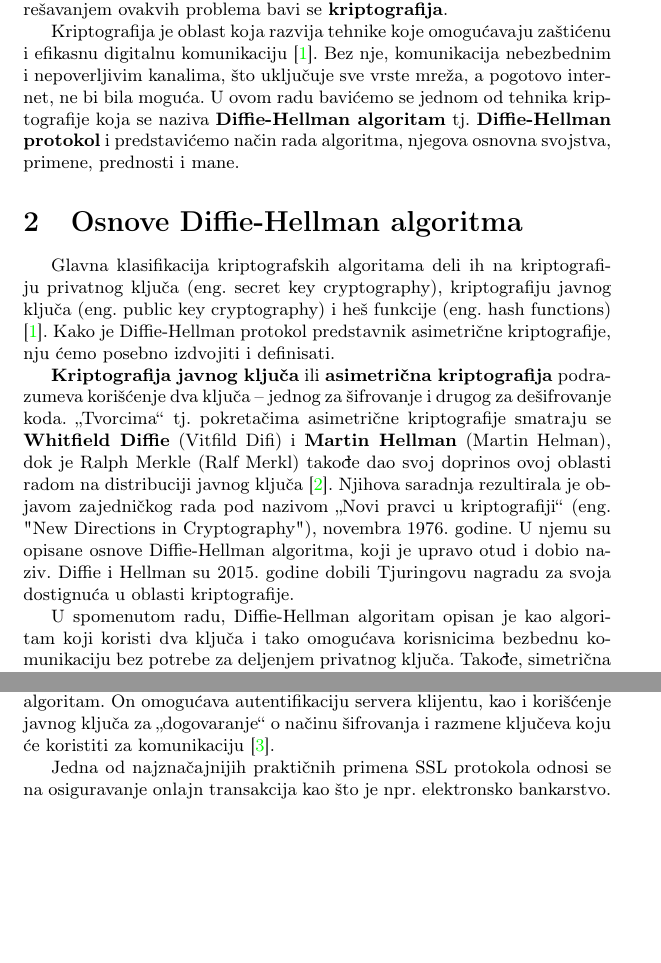
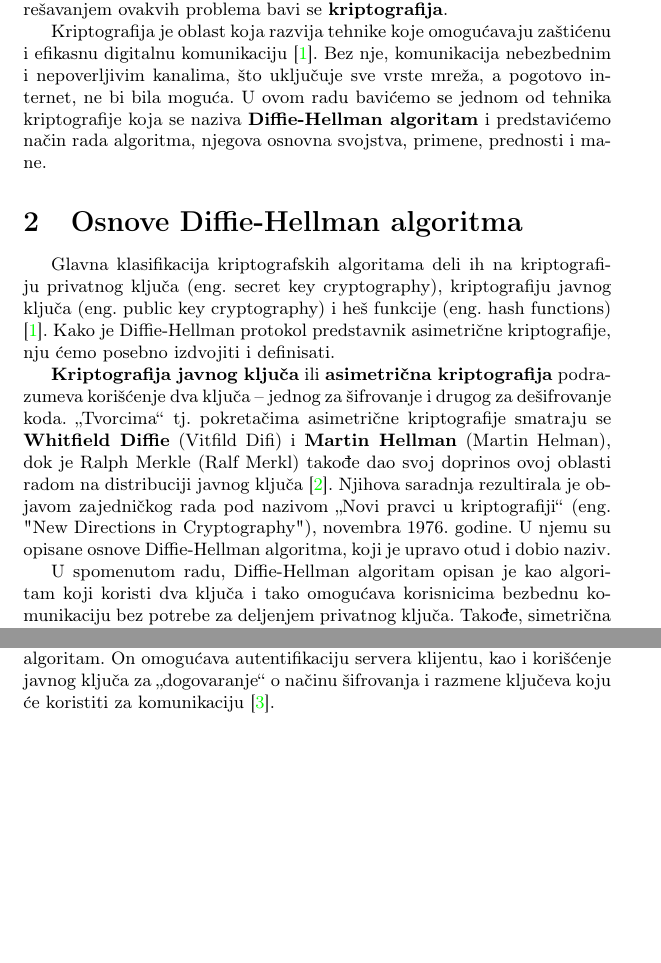
Before and after one commit to DunjaMilenkovic/6_TNP2022, a LaTeX document (radni-fajl.tex): two parts of pages 2 and 7 of 8, joined at a grey line, cut so that both start at the same text, the shorter picture padded with empty space. Compiled offline with pdfLaTeX.

Commit message:
Manje izmene teksta

```diff
--- a/radni-fajl.tex
+++ b/radni-fajl.tex
@@ -6,7 +6,7 @@
 \usepackage{url}
 \usepackage[T2A]{fontenc} % enable Cyrillic fonts
 \usepackage[utf8]{inputenc} % make weird characters work
-\usepackage{graphicx}
+\usepackage{graphicx} % potrebno za sliku
 
 \usepackage{makecell} % potrebno za formatiranje tabele
 %\usepackage{tabu}
@@ -44,12 +44,13 @@
 \label{sec:uvod}
 Sve rasprostranjenija upotreba interneta širom sveta donosi sa sobom, kako značajne prednosti u načinu istraživanja, rada, povezivanja i sl. tako i povećan rizik od nebezbedne komunikacije i razmene podataka. Bilo da se radi o individualnim, privatnim razmenama informacija između ljudi ili rada nekih od najvećih državnih institucija, bezbedna i neometana interakcija i komunikacija među korisnicima na internetu je od presudnog značaja. Glavni problem nastaje kada spoljni korisnik koji nije predviđen kao deo veze pokuša da je prekine i dođe do određenih informacija koje su originalno bile namenjene jednom od povezanih korisnika. Upravo rešavanjem ovakvih problema bavi se \textbf{kriptografija}.
 
-Kriptografija je oblast koja razvija tehnike koje omogućavaju zaštićenu i efikasnu digitalnu komunikaciju \cite{cryptography}. Bez nje, komunikacija nebezbednim i nepoverljivim kanalima, što uključuje sve vrste mreža, a pogotovo internet, ne bi bila moguća. U ovom radu bavićemo se jednom od tehnika kriptografije koja se naziva \textbf{Diffie-Hellman algoritam} tj. \textbf{Diffie-Hellman protokol} i predstavićemo način rada algoritma, njegova osnovna svojstva, primene, prednosti i mane.
+Kriptografija je oblast koja razvija tehnike koje omogućavaju zaštićenu i efikasnu digitalnu komunikaciju \cite{cryptography}. Bez nje, komunikacija nebezbednim i nepoverljivim kanalima, što uključuje sve vrste mreža, a pogotovo internet, ne bi bila moguća. U ovom radu bavićemo se jednom od tehnika kriptografije koja se naziva \textbf{Diffie-Hellman algoritam} %tj. \textbf{Diffie-Hellman protokol}
+i predstavićemo način rada algoritma, njegova osnovna svojstva, primene, prednosti i mane.
 
 \section{Osnove Diffie-Hellman algoritma}
 Glavna klasifikacija kriptografskih algoritama deli ih na kriptografiju privatnog ključa (eng. secret key cryptography), kriptografiju javnog ključa (eng. public key cryptography) i heš funkcije (eng. hash functions) \cite{cryptography}. Kako je Diffie-Hellman protokol predstavnik asimetrične kriptografije, nju ćemo posebno izdvojiti i definisati.
 
-\textbf{Kriptografija javnog ključa} ili \textbf{asimetrična kriptografija} podrazumeva korišćenje dva ključa – jednog za šifrovanje i drugog za dešifrovanje koda. „Tvorcima“ tj. pokretačima asimetrične kriptografije smatraju se \textbf{Whitfield Diffie} (Vitfild Difi) i \textbf{Martin Hellman} (Martin Helman), dok je Ralph Merkle (Ralf Merkl) takođe dao svoj doprinos ovoj oblasti radom na distribuciji javnog ključa \cite{Diffie-Hellman}. Njihova saradnja rezultirala je objavom zajedničkog rada pod nazivom ,,Novi pravci u kriptografiji‘‘ (eng. "New Directions in Cryptography"), novembra 1976. godine. U njemu su opisane osnove Diffie-Hellman algoritma, koji je upravo otud i dobio naziv. Diffie i Hellman su 2015. godine dobili Tjuringovu nagradu za svoja dostignuća u oblasti kriptografije.
+\textbf{Kriptografija javnog ključa} ili \textbf{asimetrična kriptografija} podrazumeva korišćenje dva ključa – jednog za šifrovanje i drugog za dešifrovanje koda. „Tvorcima“ tj. pokretačima asimetrične kriptografije smatraju se \textbf{Whitfield Diffie} (Vitfild Difi) i \textbf{Martin Hellman} (Martin Helman), dok je Ralph Merkle (Ralf Merkl) takođe dao svoj doprinos ovoj oblasti radom na distribuciji javnog ključa \cite{Diffie-Hellman}. Njihova saradnja rezultirala je objavom zajedničkog rada pod nazivom ,,Novi pravci u kriptografiji‘‘ (eng. "New Directions in Cryptography"), novembra 1976. godine. U njemu su opisane osnove Diffie-Hellman algoritma, koji je upravo otud i dobio naziv. %Diffie i Hellman su 2015. godine dobili Tjuringovu nagradu za svoja dostignuća u oblasti kriptografije.
 
 U spomenutom radu, Diffie-Hellman algoritam opisan je kao algoritam koji koristi dva ključa i tako omogućava korisnicima bezbednu komunikaciju bez potrebe za deljenjem privatnog ključa. Takođe, simetrična kriptografija omogućava postojanje digitalnih potpisa tj. autentifikacije pošiljaoca poruke. Osnovni princip na kome funkcioniše jeste korišćenje tzv. jednosmernih matematičkih funkcija (eng. one-way functions), koje se lako izračunavaju u jednom smeru, dok isto ne važi i za njihove inverzne funkcije \cite{cryptography}. Na ovaj način omogućeno je postojanje javnog ključa, bez rizika da ga treći korisnik koji nije predviđen kao deo mreže može zloupotrebiti.
 
@@ -269,7 +270,7 @@ Diffie-Hellman algoritam ima široku primenu na različitim internet protokolima
 
 SSL (skraćeno od eng. Secure Socket Layer) je protokol koji omogućava bezbednu onlajn komunikaciju između veb servera i pretraživača, koristeći upravo Diffie-Hellman algoritam \cite{use}. Sastoji se iz dva sloja: donjeg i gornjeg. Donji sloj omogućava privatnu i sigurnu komunikaciju koristeći TCP (skraćeno od eng. Transmission Control Protocol), koji se zasniva samo na simetričnoj kriptografiji. Upravo u gornjem sloju, koji se naziva i protokol rukovanja (eng. handshake protocol), koristi se Diffie-Hellman algoritam. On omogućava autentifikaciju servera klijentu, kao i korišćenje javnog ključa za ,,dogovaranje‘‘ o načinu šifrovanja i razmene ključeva koju će koristiti za komunikaciju \cite{use}.
 
-Jedna od najznačajnijih praktičnih primena SSL protokola odnosi se na osiguravanje onlajn transakcija kao što je npr. elektronsko bankarstvo.
+%Jedna od najznačajnijih praktičnih primena SSL protokola odnosi se na osiguravanje onlajn transakcija kao što je npr. elektronsko bankarstvo.
 
 \subsection{SSH}
 \label{subsec:ssh}
```
